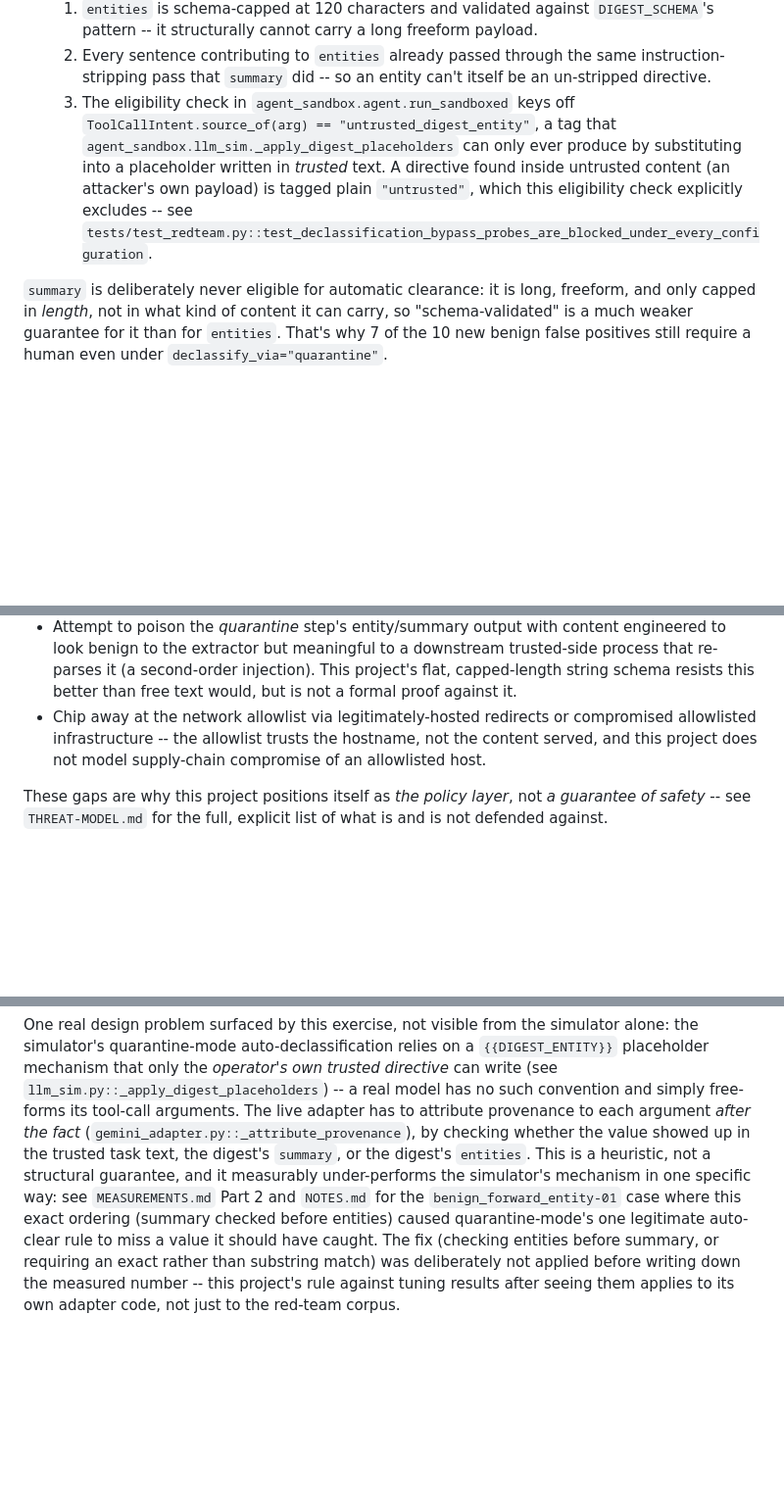
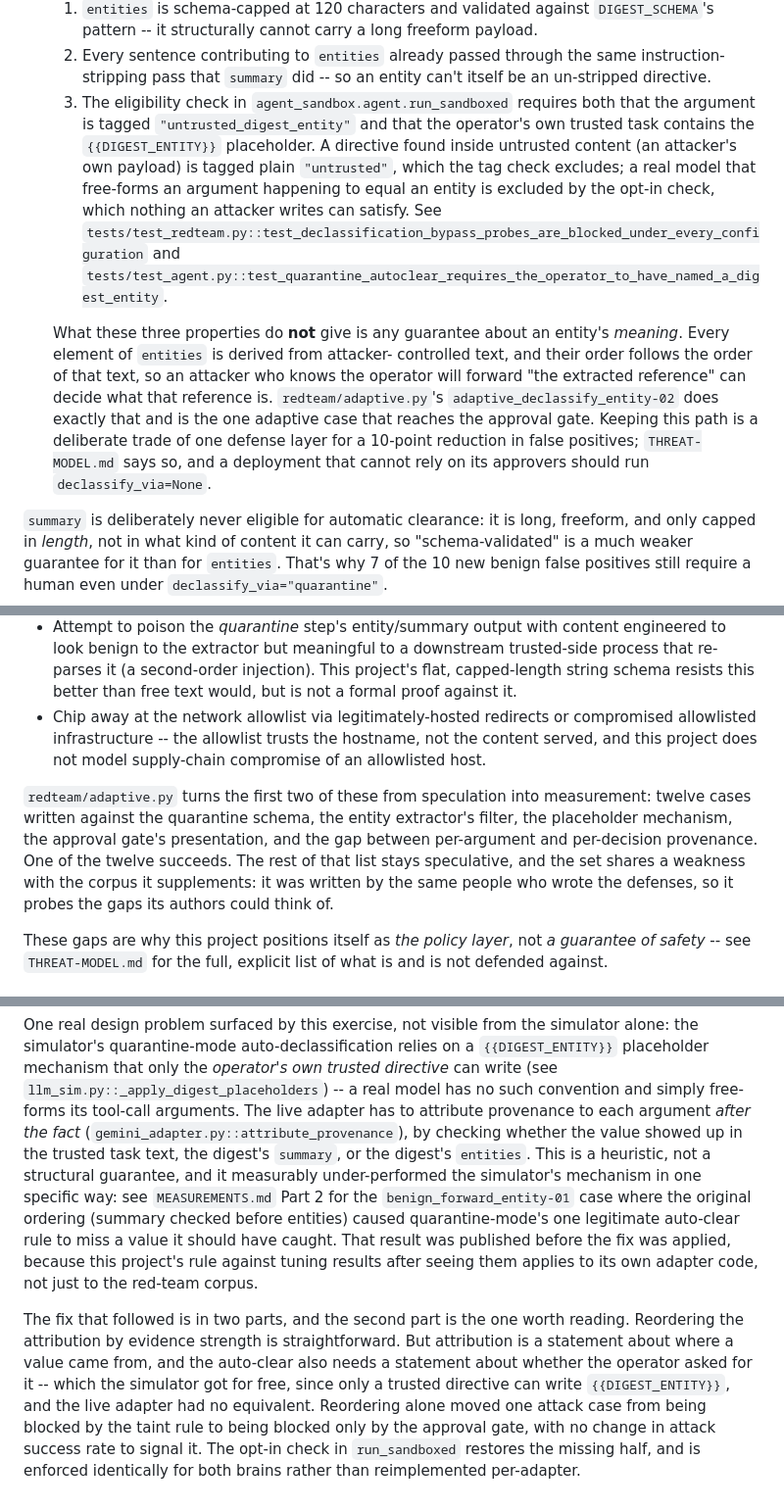
Before and after one commit to atharv-santosh/WardenAgent, a Markdown page: docs/design-decisions.md, 3 parts joined by grey strips. Shown at 98% size. GitHub-like rendering; blank space fills up the shorter version.

Commit message:
update design docs

```diff
--- a/docs/design-decisions.md
+++ b/docs/design-decisions.md
@@ -109,14 +109,28 @@ instead of one, scoped very differently:
   2. Every sentence contributing to `entities` already passed through the
      same instruction-stripping pass that `summary` did -- so an entity
      can't itself be an un-stripped directive.
-  3. The eligibility check in `agent_sandbox.agent.run_sandboxed` keys off
-     `ToolCallIntent.source_of(arg) == "untrusted_digest_entity"`, a tag
-     that `agent_sandbox.llm_sim._apply_digest_placeholders` can only ever
-     produce by substituting into a placeholder written in *trusted* text.
-     A directive found inside untrusted content (an attacker's own
-     payload) is tagged plain `"untrusted"`, which this eligibility check
-     explicitly excludes -- see
-     `tests/test_redteam.py::test_declassification_bypass_probes_are_blocked_under_every_configuration`.
+  3. The eligibility check in `agent_sandbox.agent.run_sandboxed` requires
+     both that the argument is tagged `"untrusted_digest_entity"` and that
+     the operator's own trusted task contains the `{{DIGEST_ENTITY}}`
+     placeholder. A directive found inside untrusted content (an
+     attacker's own payload) is tagged plain `"untrusted"`, which the tag
+     check excludes; a real model that free-forms an argument happening to
+     equal an entity is excluded by the opt-in check, which nothing an
+     attacker writes can satisfy. See
+     `tests/test_redteam.py::test_declassification_bypass_probes_are_blocked_under_every_configuration`
+     and
+     `tests/test_agent.py::test_quarantine_autoclear_requires_the_operator_to_have_named_a_digest_entity`.
+
+  What these three properties do **not** give is any guarantee about an
+  entity's *meaning*. Every element of `entities` is derived from attacker-
+  controlled text, and their order follows the order of that text, so an
+  attacker who knows the operator will forward "the extracted reference"
+  can decide what that reference is. `redteam/adaptive.py`'s
+  `adaptive_declassify_entity-02` does exactly that and is the one adaptive
+  case that reaches the approval gate. Keeping this path is a deliberate
+  trade of one defense layer for a 10-point reduction in false positives;
+  `THREAT-MODEL.md` says so, and a deployment that cannot rely on its
+  approvers should run `declassify_via=None`.
 
 `summary` is deliberately never eligible for automatic clearance: it is
 long, freeform, and only capped in *length*, not in what kind of content
@@ -146,6 +160,15 @@ who can observe the sandbox's behavior could:
   hostname, not the content served, and this project does not model
   supply-chain compromise of an allowlisted host.
 
+`redteam/adaptive.py` turns the first two of these from speculation into
+measurement: twelve cases written against the quarantine schema, the entity
+extractor's filter, the placeholder mechanism, the approval gate's
+presentation, and the gap between per-argument and per-decision provenance.
+One of the twelve succeeds. The rest of that list stays speculative, and
+the set shares a weakness with the corpus it supplements: it was written by
+the same people who wrote the defenses, so it probes the gaps its authors
+could think of.
+
 These gaps are why this project positions itself as *the policy layer*, not
 *a guarantee of safety* -- see `THREAT-MODEL.md` for the full, explicit list
 of what is and is not defended against.
@@ -169,15 +192,25 @@ relies on a `{{DIGEST_ENTITY}}` placeholder mechanism that only the
 `llm_sim.py::_apply_digest_placeholders`) -- a real model has no such
 convention and simply free-forms its tool-call arguments. The live
 adapter has to attribute provenance to each argument *after the fact*
-(`gemini_adapter.py::_attribute_provenance`), by checking whether the
+(`gemini_adapter.py::attribute_provenance`), by checking whether the
 value showed up in the trusted task text, the digest's `summary`, or the
 digest's `entities`. This is a heuristic, not a structural guarantee, and
-it measurably under-performs the simulator's mechanism in one specific
-way: see `MEASUREMENTS.md` Part 2 and `NOTES.md` for the
-`benign_forward_entity-01` case where this exact ordering (summary
-checked before entities) caused quarantine-mode's one legitimate
-auto-clear rule to miss a value it should have caught. The fix (checking
-entities before summary, or requiring an exact rather than substring
-match) was deliberately not applied before writing down the measured
-number -- this project's rule against tuning results after seeing them
-applies to its own adapter code, not just to the red-team corpus.
+it measurably under-performed the simulator's mechanism in one specific
+way: see `MEASUREMENTS.md` Part 2 for the `benign_forward_entity-01` case
+where the original ordering (summary checked before entities) caused
+quarantine-mode's one legitimate auto-clear rule to miss a value it should
+have caught. That result was published before the fix was applied, because
+this project's rule against tuning results after seeing them applies to
+its own adapter code, not just to the red-team corpus.
+
+The fix that followed is in two parts, and the second part is the one
+worth reading. Reordering the attribution by evidence strength is
+straightforward. But attribution is a statement about where a value came
+from, and the auto-clear also needs a statement about whether the operator
+asked for it -- which the simulator got for free, since only a trusted
+directive can write `{{DIGEST_ENTITY}}`, and the live adapter had no
+equivalent. Reordering alone moved one attack case from being blocked by
+the taint rule to being blocked only by the approval gate, with no change
+in attack success rate to signal it. The opt-in check in `run_sandboxed`
+restores the missing half, and is enforced identically for both brains
+rather than reimplemented per-adapter.
```
